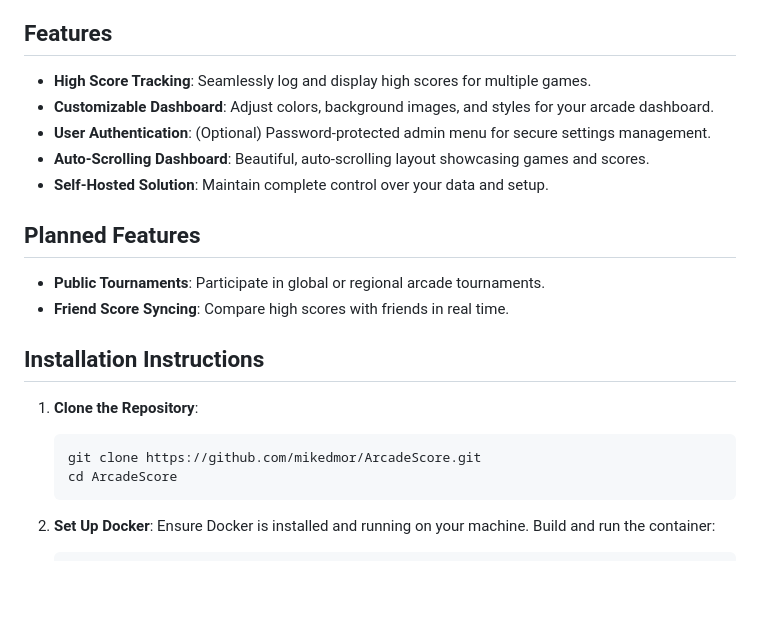
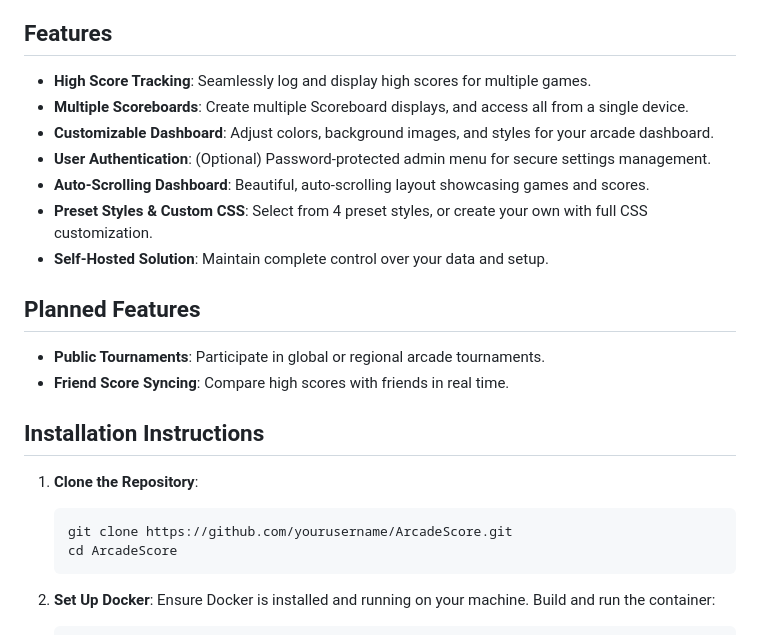
Before and after one commit to mikedmor/ArcadeScore, a Markdown page: README.md, the part around the change. GitHub-like rendering; blank space fills up the shorter version.

````diff
--- a/README.md
+++ b/README.md
@@ -5,9 +5,11 @@ ArcadeScore is a self-hosted high-score tracking solution designed for arcade en
 ## Features
 
 - **High Score Tracking**: Seamlessly log and display high scores for multiple games.
+- **Multiple Scoreboards**: Create multiple Scoreboard displays, and access all from a single device.
 - **Customizable Dashboard**: Adjust colors, background images, and styles for your arcade dashboard.
 - **User Authentication**: (Optional) Password-protected admin menu for secure settings management.
 - **Auto-Scrolling Dashboard**: Beautiful, auto-scrolling layout showcasing games and scores.
+- **Preset Styles & Custom CSS**: Select from 4 preset styles, or create your own with full CSS customization.
 - **Self-Hosted Solution**: Maintain complete control over your data and setup.
 
 ## Planned Features
@@ -19,7 +21,7 @@ ArcadeScore is a self-hosted high-score tracking solution designed for arcade en
 
 1. **Clone the Repository**:
     ```bash
-    git clone https://github.com/mikedmor/ArcadeScore.git
+    git clone https://github.com/yourusername/ArcadeScore.git
     cd ArcadeScore
     ```
 
````
